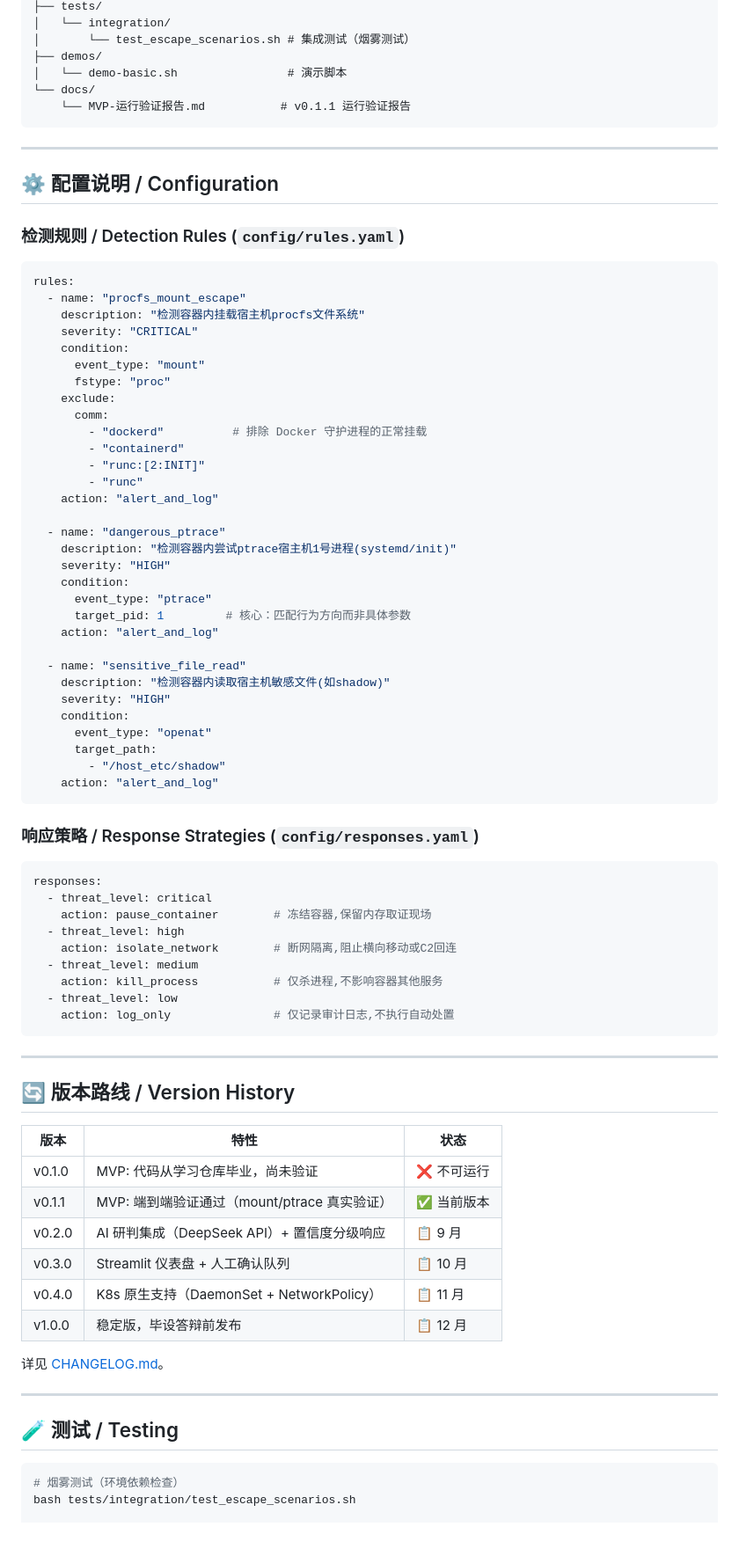
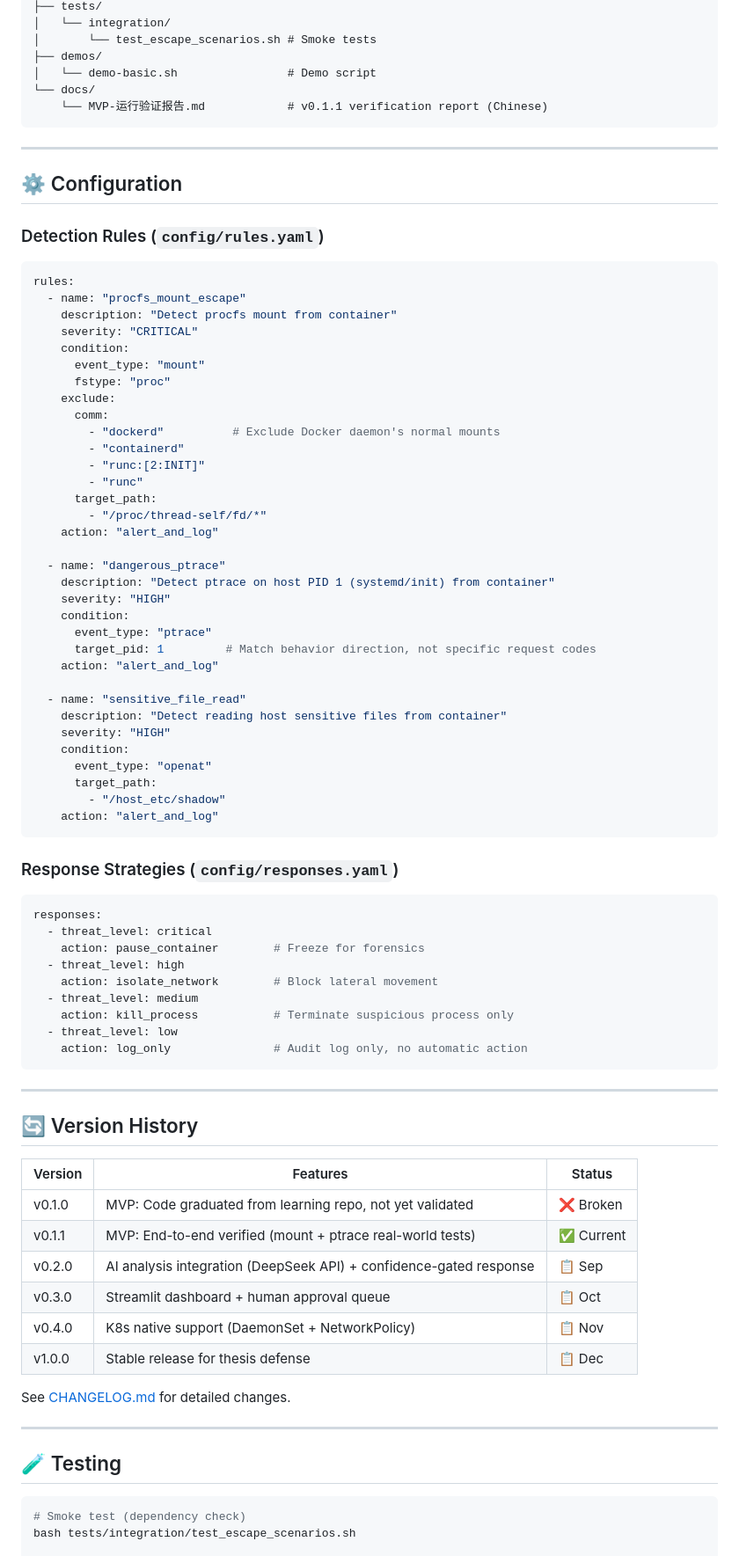
Before and after one commit to Chenjx12/ebpf-container-guard, a Markdown page: README.md, the part around one of its changes. Shown at 88% size. GitHub-like rendering; blank space fills up the shorter version.

````diff
--- a/README.md
+++ b/README.md
@@ -195,44 +183,46 @@ ebpf-container-guard/
 ├── tests/
 │   └── integration/
-│       └── test_escape_scenarios.sh # 集成测试（烟雾测试）
+│       └── test_escape_scenarios.sh # Smoke tests
 ├── demos/
-│   └── demo-basic.sh                # 演示脚本
+│   └── demo-basic.sh                # Demo script
 └── docs/
-    └── MVP-运行验证报告.md           # v0.1.1 运行验证报告
+    └── MVP-运行验证报告.md            # v0.1.1 verification report (Chinese)
 ```
 
 ---
 
-## ⚙️ 配置说明 / Configuration
+## ⚙️ Configuration
 
-### 检测规则 / Detection Rules (`config/rules.yaml`)
+### Detection Rules (`config/rules.yaml`)
 
 ```yaml
 rules:
   - name: "procfs_mount_escape"
-    description: "检测容器内挂载宿主机procfs文件系统"
+    description: "Detect procfs mount from container"
     severity: "CRITICAL"
     condition:
       event_type: "mount"
       fstype: "proc"
     exclude:
       comm:
-        - "dockerd"          # 排除 Docker 守护进程的正常挂载
+        - "dockerd"          # Exclude Docker daemon's normal mounts
         - "containerd"
         - "runc:[2:INIT]"
         - "runc"
+      target_path:
+        - "/proc/thread-self/fd/*"
     action: "alert_and_log"
 
   - name: "dangerous_ptrace"
-    description: "检测容器内尝试ptrace宿主机1号进程(systemd/init)"
+    description: "Detect ptrace on host PID 1 (systemd/init) from container"
     severity: "HIGH"
     condition:
       event_type: "ptrace"
-      target_pid: 1         # 核心：匹配行为方向而非具体参数
+      target_pid: 1         # Match behavior direction, not specific request codes
     action: "alert_and_log"
 
   - name: "sensitive_file_read"
-    description: "检测容器内读取宿主机敏感文件(如shadow)"
+    description: "Detect reading host sensitive files from container"
     severity: "HIGH"
     condition:
       event_type: "openat"
@@ -241,40 +231,40 @@ rules:
     action: "alert_and_log"
 ```
 
-### 响应策略 / Response Strategies (`config/responses.yaml`)
+### Response Strategies (`config/responses.yaml`)
 
 ```yaml
 responses:
   - threat_level: critical
-    action: pause_container        # 冻结容器,保留内存取证现场
+    action: pause_container        # Freeze for forensics
   - threat_level: high
-    action: isolate_network        # 断网隔离,阻止横向移动或C2回连
+    action: isolate_network        # Block lateral movement
   - threat_level: medium
-    action: kill_process           # 仅杀进程,不影响容器其他服务
+    action: kill_process           # Terminate suspicious process only
   - threat_level: low
-    action: log_only               # 仅记录审计日志,不执行自动处置
+    action: log_only               # Audit log only, no automatic action
 ```
 
 ---
 
-## 🔄 版本路线 / Version History
+## 🔄 Version History
 
-| 版本 | 特性 | 状态 |
-|------|------|------|
-| v0.1.0 | MVP: 代码从学习仓库毕业，尚未验证 | ❌ 不可运行 |
-| v0.1.1 | MVP: 端到端验证通过（mount/ptrace 真实验证） | ✅ 当前版本 |
-| v0.2.0 | AI 研判集成（DeepSeek API）+ 置信度分级响应 | 📋 9 月 |
-| v0.3.0 | Streamlit 仪表盘 + 人工确认队列 | 📋 10 月 |
-| v0.4.0 | K8s 原生支持（DaemonSet + NetworkPolicy） | 📋 11 月 |
-| v1.0.0 | 稳定版，毕设答辩前发布 | 📋 12 月 |
+| Version | Features | Status |
+|---------|----------|--------|
+| v0.1.0 | MVP: Code graduated from learning repo, not yet validated | ❌ Broken |
+| v0.1.1 | MVP: End-to-end verified (mount + ptrace real-world tests) | ✅ Current |
+| v0.2.0 | AI analysis integration (DeepSeek API) + confidence-gated response | 📋 Sep |
+| v0.3.0 | Streamlit dashboard + human approval queue | 📋 Oct |
+| v0.4.0 | K8s native support (DaemonSet + NetworkPolicy) | 📋 Nov |
+| v1.0.0 | Stable release for thesis defense | 📋 Dec |
 
-详见 [CHANGELOG.md](CHANGELOG.md)。
+See [CHANGELOG.md](CHANGELOG.md) for detailed changes.
 
 ---
 
-## 🧪 测试 / Testing
+## 🧪 Testing
 
 ```bash
-# 烟雾测试（环境依赖检查）
+# Smoke test (dependency check)
 bash tests/integration/test_escape_scenarios.sh
 
````
Also changed, not shown: other parts of README.md (+129 -115 lines), README_CN.md (added, +337 -0 lines).
